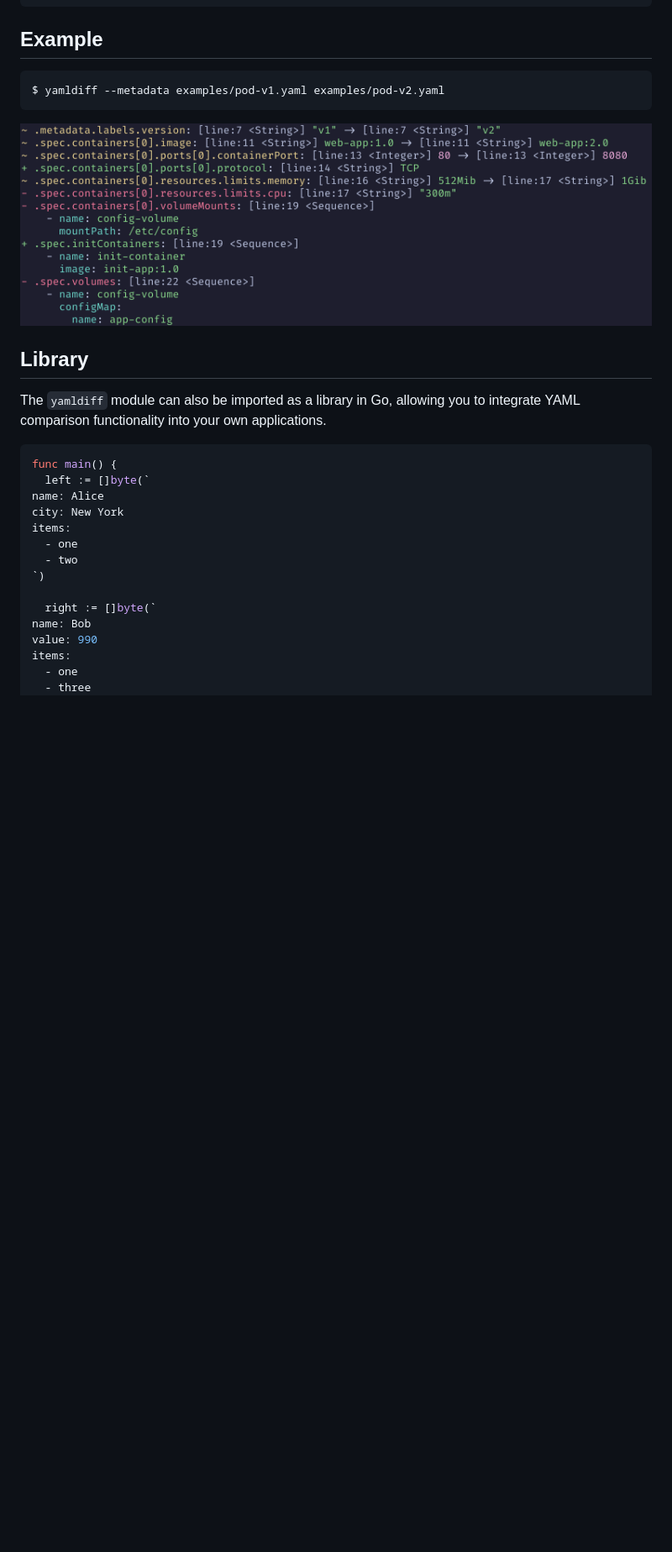
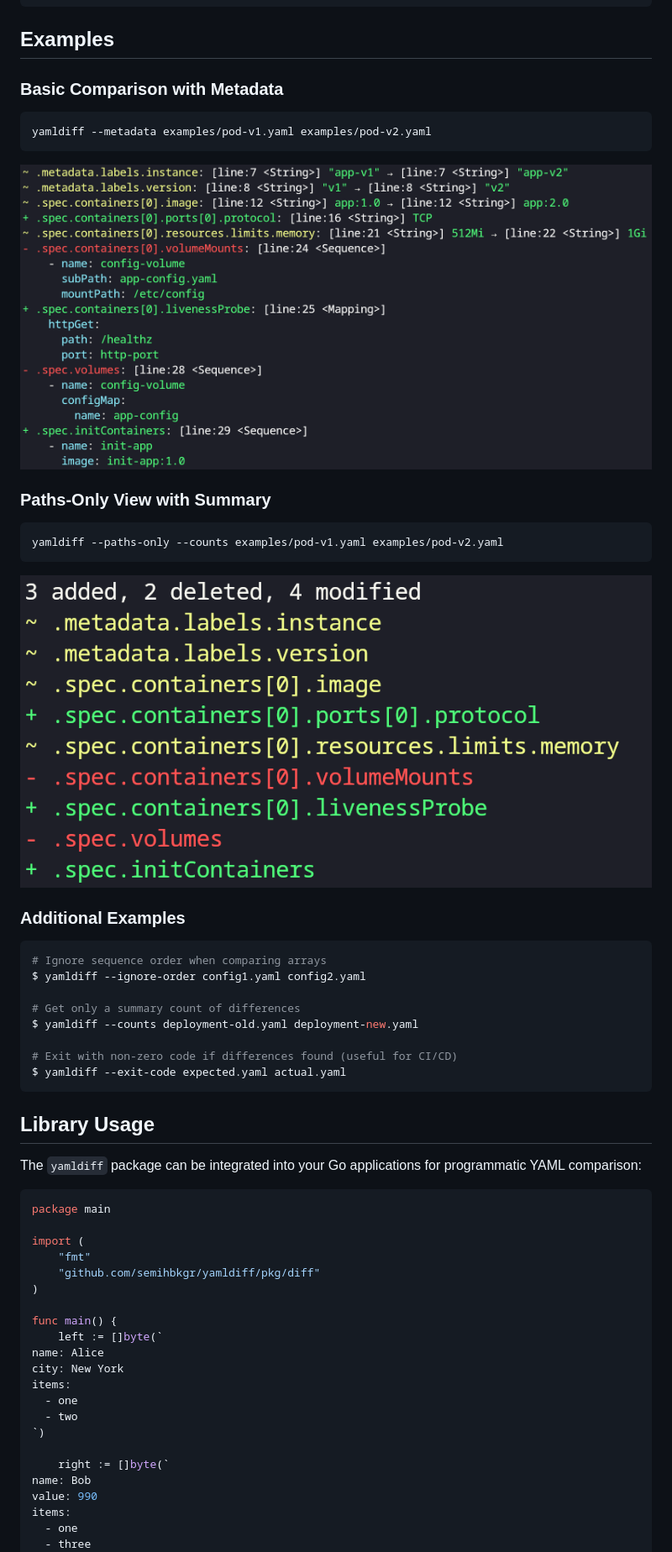
Before and after one commit to semihbkgr/yamldiff, a Markdown page: README.md, the part around the change printed below. Shown: that part at 84% size. Rendered like a GitHub page; pictures changed too: images/example-metadata.png, images/example-pathsOnly.png (added); blank space fills up the shorter version.

Commit message:
Update README and example YAML files to enhance clarity

````diff
--- a/README.md
+++ b/README.md
@@ -30,21 +56,51 @@ Flags:
   -v, --version        version for yamldiff
 ```
 
-## Example
+## Examples
+
+### Basic Comparison with Metadata
 
 ```bash
-$ yamldiff --metadata examples/pod-v1.yaml examples/pod-v2.yaml
+yamldiff --metadata examples/pod-v1.yaml examples/pod-v2.yaml
 ```
 
 ![example-metadata](images/example-metadata.png)
 
-## Library
+### Paths-Only View with Summary
 
-The `yamldiff` module can also be imported as a library in Go, allowing you to integrate YAML comparison functionality into your own applications.
+```bash
+yamldiff --paths-only --counts examples/pod-v1.yaml examples/pod-v2.yaml
+```
+
+![example-paths-only](images/example-pathsOnly.png)
+
+### Additional Examples
+
+```bash
+# Ignore sequence order when comparing arrays
+$ yamldiff --ignore-order config1.yaml config2.yaml
+
+# Get only a summary count of differences
+$ yamldiff --counts deployment-old.yaml deployment-new.yaml
+
+# Exit with non-zero code if differences found (useful for CI/CD)
+$ yamldiff --exit-code expected.yaml actual.yaml
+```
+
+## Library Usage
+
+The `yamldiff` package can be integrated into your Go applications for programmatic YAML comparison:
 
 ```go
+package main
+
+import (
+    "fmt"
+    "github.com/semihbkgr/yamldiff/pkg/diff"
+)
+
 func main() {
-  left := []byte(`
+    left := []byte(`
 name: Alice
 city: New York
 items:
@@ -52,7 +108,7 @@ items:
   - two
 `)
 
-  right := []byte(`
+    right := []byte(`
 name: Bob
 value: 990
 items:
````
Also changed, not shown: other parts of README.md (+54 -19 lines), images/example.png, 2 other files.
